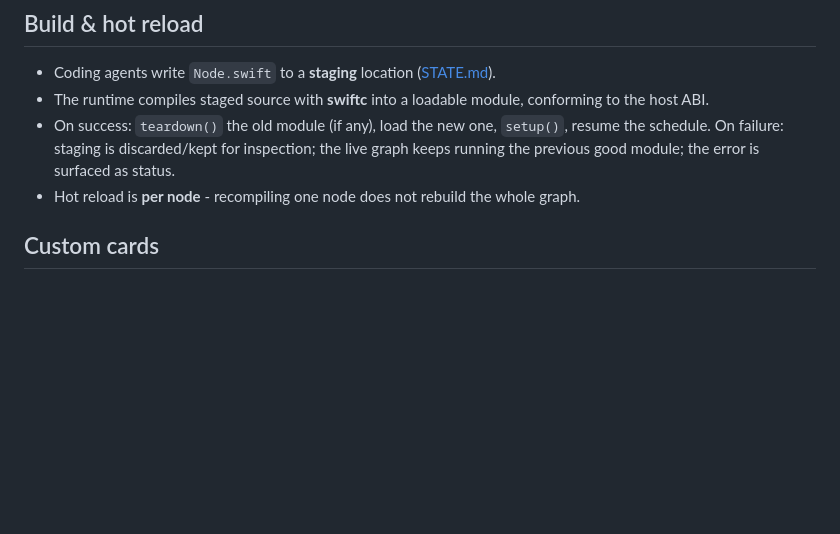
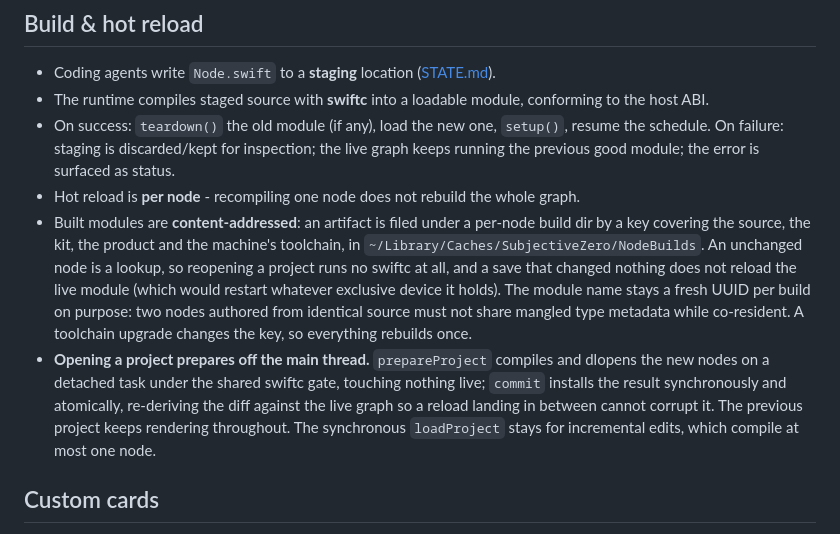
Before and after one commit to sxp-studio/subjective-zero, a Markdown page: docs/RUNTIME.md, the part around the change. GitHub-like rendering; blank space fills up the shorter version.

Commit message:
The runtime and UI specs describe the cache and the opening state
Signed-off-by: Clem <clem@sxp.studio>

```diff
--- a/docs/RUNTIME.md
+++ b/docs/RUNTIME.md
@@ -166,6 +166,18 @@ small value types passed by the scheduler.
   schedule. On failure: staging is discarded/kept for inspection; the live graph keeps running
   the previous good module; the error is surfaced as status.
 - Hot reload is **per node** - recompiling one node does not rebuild the whole graph.
+- Built modules are **content-addressed**: an artifact is filed under a per-node build dir by a key
+  covering the source, the kit, the product and the machine's toolchain, in
+  `~/Library/Caches/SubjectiveZero/NodeBuilds`. An unchanged node is a lookup, so reopening a
+  project runs no swiftc at all, and a save that changed nothing does not reload the live module
+  (which would restart whatever exclusive device it holds). The module name stays a fresh UUID per
+  build on purpose: two nodes authored from identical source must not share mangled type metadata
+  while co-resident. A toolchain upgrade changes the key, so everything rebuilds once.
+- **Opening a project prepares off the main thread.** `prepareProject` compiles and dlopens the new
+  nodes on a detached task under the shared swiftc gate, touching nothing live; `commit` installs
+  the result synchronously and atomically, re-deriving the diff against the live graph so a reload
+  landing in between cannot corrupt it. The previous project keeps rendering throughout. The
+  synchronous `loadProject` stays for incremental edits, which compile at most one node.
 
 ## Custom cards
 
```
Also changed, not shown: docs/UI.md (+5 -0 lines).
